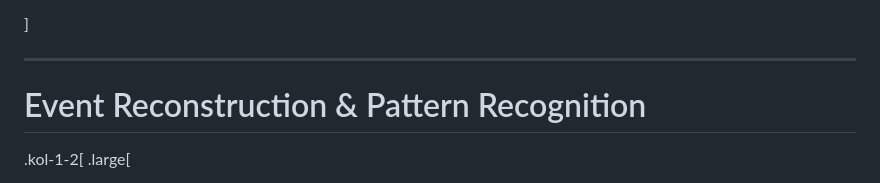
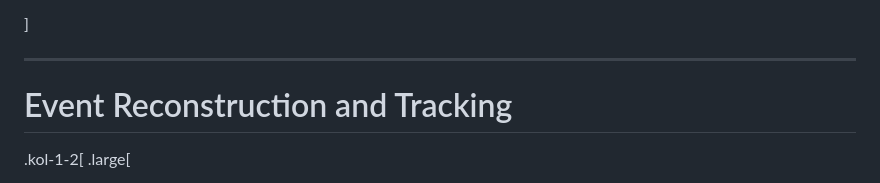
Before and after one commit to matthewfeickert-talks/talk-aps-global-physics-summit-2026, a Markdown page: talk.md, the part around the change. Drawn GitHub-style.

Commit message:
event reconstruction

```diff
--- a/talk.md
+++ b/talk.md
@@ -113,7 +113,7 @@ Snakemake is pretty popular but there is a long list of things people use, a ton
 
 
 ---
-# Event Reconstruction & Pattern Recognition
+# Event Reconstruction and Tracking
 
 .kol-1-2[
 .large[
```
